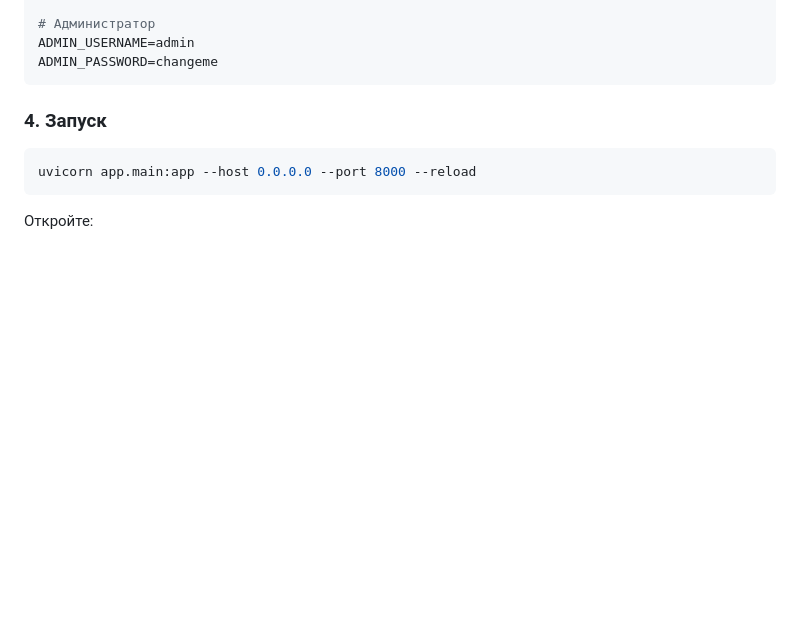
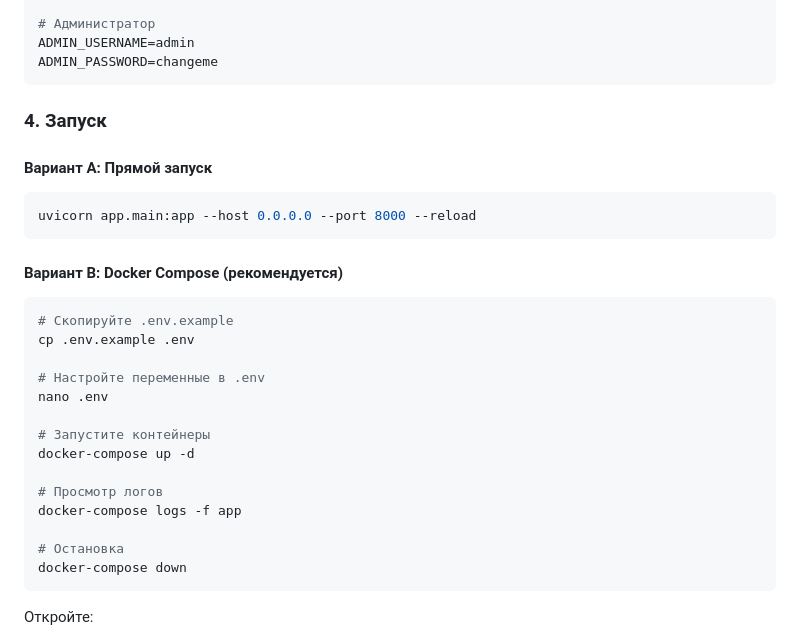
Before and after one commit to grinevoleg/n1mobmonitor, a Markdown page: README.md, the part around the change. Rendered like a GitHub page; blank space fills up the shorter version.

Commit message:
Update README with Docker instructions
Co-authored-by: Qwen-Coder <qwen-coder@alibabacloud.com>

````diff
--- a/README.md
+++ b/README.md
@@ -76,8 +76,29 @@ ADMIN_PASSWORD=changeme
 
 ### 4. Запуск
 
+#### Вариант A: Прямой запуск
+
 ```bash
 uvicorn app.main:app --host 0.0.0.0 --port 8000 --reload
+```
+
+#### Вариант B: Docker Compose (рекомендуется)
+
+```bash
+# Скопируйте .env.example
+cp .env.example .env
+
+# Настройте переменные в .env
+nano .env
+
+# Запустите контейнеры
+docker-compose up -d
+
+# Просмотр логов
+docker-compose logs -f app
+
+# Остановка
+docker-compose down
 ```
 
 Откройте:
````
